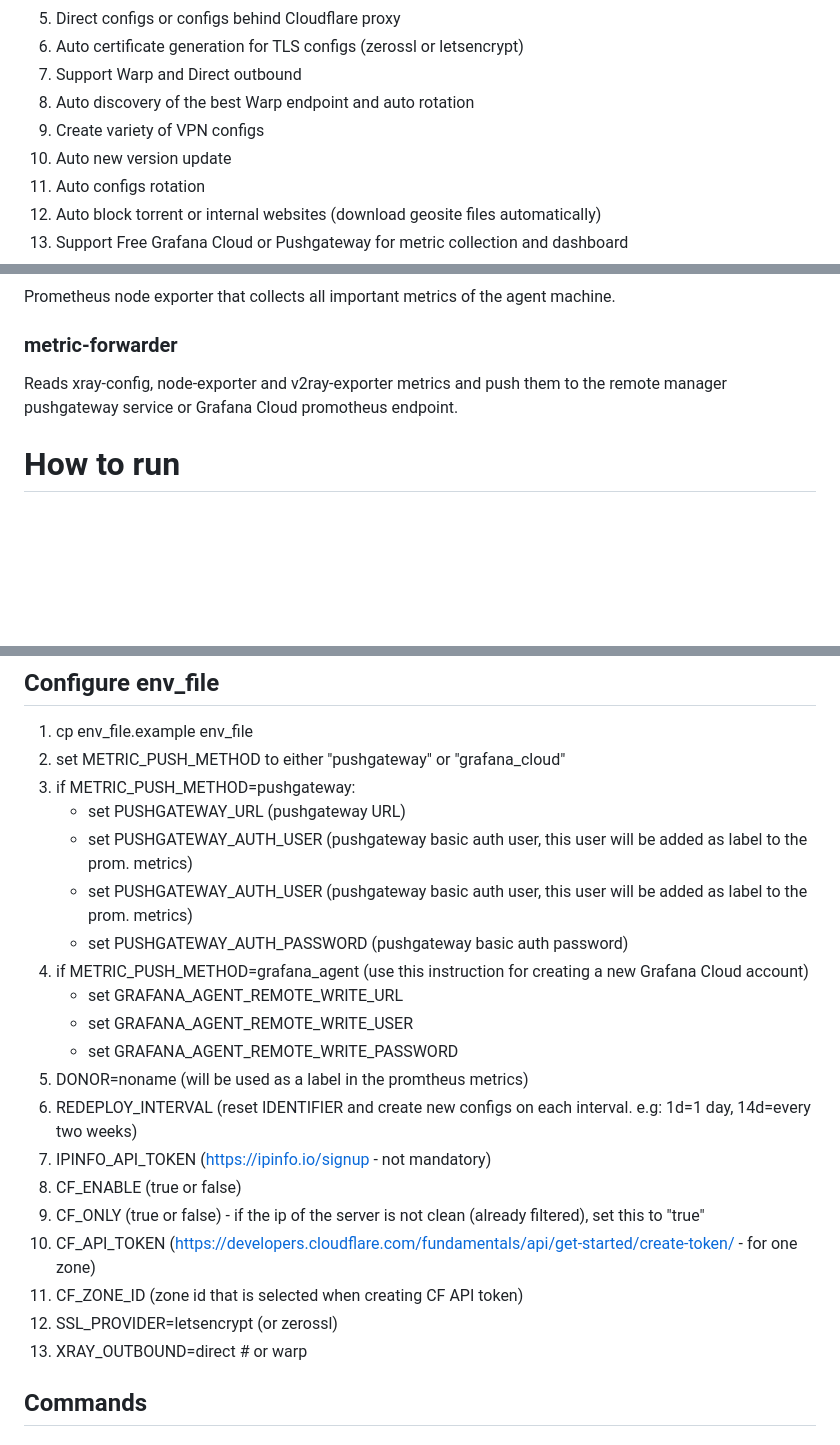
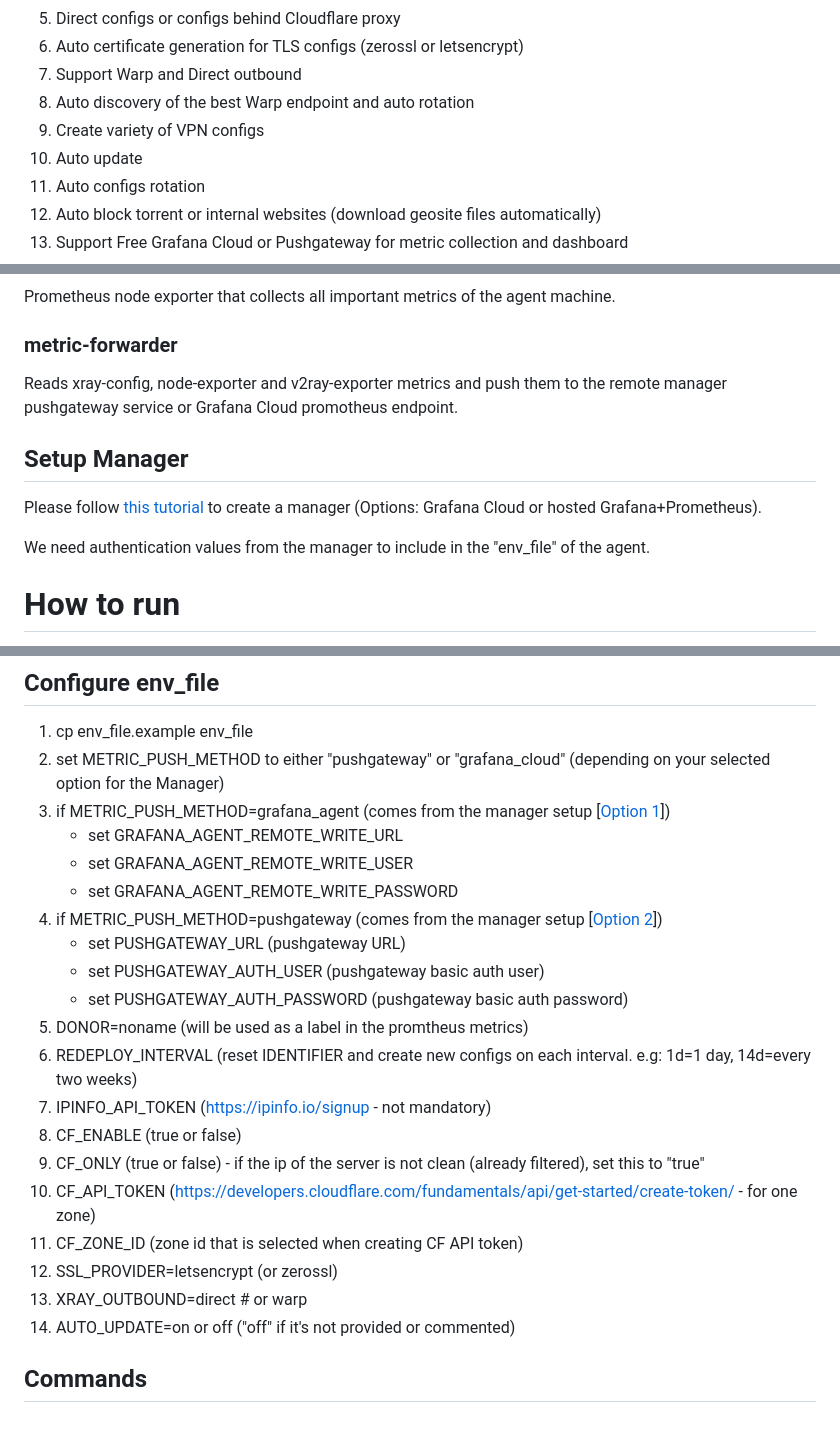
Before and after one commit to compassvpn/agent, a Markdown page: README.md, 3 parts joined by grey strips. Rendered like a GitHub page; blank space fills up the shorter version.

```diff
--- a/README.md
+++ b/README.md
@@ -10,7 +10,7 @@
 7. Support Warp and Direct outbound
 8. Auto discovery of the best Warp endpoint and auto rotation
 9. Create variety of VPN configs
-10. Auto new version update
+10. Auto update
 11. Auto configs rotation
 12. Auto block torrent or internal websites (download geosite files automatically)
 13. Support Free Grafana Cloud or Pushgateway for metric collection and dashboard
@@ -38,6 +38,11 @@ Prometheus node exporter that collects all important metrics of the agent machin
 ### metric-forwarder
 Reads xray-config, node-exporter and v2ray-exporter metrics and push them to the remote manager pushgateway service or Grafana Cloud promotheus endpoint.
 
+## Setup Manager
+Please follow [this tutorial](https://github.com/compassvpn/manager) to create a manager (Options: Grafana Cloud or hosted Grafana+Prometheus).
+
+We need authentication values from the manager to include in the "env_file" of the agent.
+
 # How to run
 
 The following must run on a VPS that you want to use as a VPN server.
@@ -48,16 +53,15 @@ The following must run on a VPS that you want to use as a VPN server.
 
 ## Configure env_file
 1. cp env_file.example env_file
-2. set METRIC_PUSH_METHOD to either "pushgateway" or "grafana_cloud"
-3. if METRIC_PUSH_METHOD=pushgateway:
-      * set PUSHGATEWAY_URL (pushgateway URL)
-      * set PUSHGATEWAY_AUTH_USER (pushgateway basic auth user, this user will be added as label to the prom. metrics)
-      * set PUSHGATEWAY_AUTH_USER (pushgateway basic auth user, this user will be added as label to the prom. metrics)
-      * set PUSHGATEWAY_AUTH_PASSWORD (pushgateway basic auth password)
-4. if METRIC_PUSH_METHOD=grafana_agent (use this instruction for creating a new Grafana Cloud account)
+2. set METRIC_PUSH_METHOD to either "pushgateway" or "grafana_cloud" (depending on your selected option for the Manager)
+3. if METRIC_PUSH_METHOD=grafana_agent (comes from the manager setup [[Option 1](https://github.com/compassvpn/manager?tab=readme-ov-file#option-1-use-garafana-cloud)])
       * set GRAFANA_AGENT_REMOTE_WRITE_URL
       * set GRAFANA_AGENT_REMOTE_WRITE_USER
       * set GRAFANA_AGENT_REMOTE_WRITE_PASSWORD
+4. if METRIC_PUSH_METHOD=pushgateway (comes from the manager setup [[Option 2](https://github.com/compassvpn/manager?tab=readme-ov-file#option-2-deploy-your-own-server)])
+      * set PUSHGATEWAY_URL (pushgateway URL)
+      * set PUSHGATEWAY_AUTH_USER (pushgateway basic auth user)
+      * set PUSHGATEWAY_AUTH_PASSWORD (pushgateway basic auth password)
 5. DONOR=noname (will be used as a label in the promtheus metrics)
 6. REDEPLOY_INTERVAL (reset IDENTIFIER and create new configs on each interval. e.g: 1d=1 day, 14d=every two weeks)
 7. IPINFO_API_TOKEN (https://ipinfo.io/signup - not mandatory)
@@ -67,6 +71,7 @@ The following must run on a VPS that you want to use as a VPN server.
 11. CF_ZONE_ID (zone id that is selected when creating CF API token)
 12. SSL_PROVIDER=letsencrypt (or zerossl)
 13. XRAY_OUTBOUND=direct # or warp
+14. AUTO_UPDATE=on or off ("off" if it's not provided or commented)
 
 ## Commands
 
```
